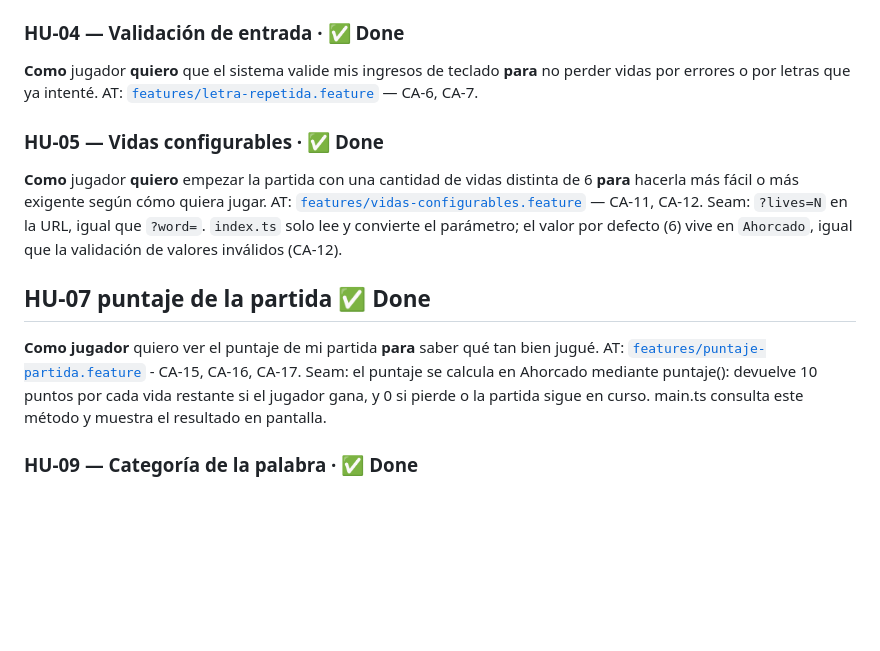
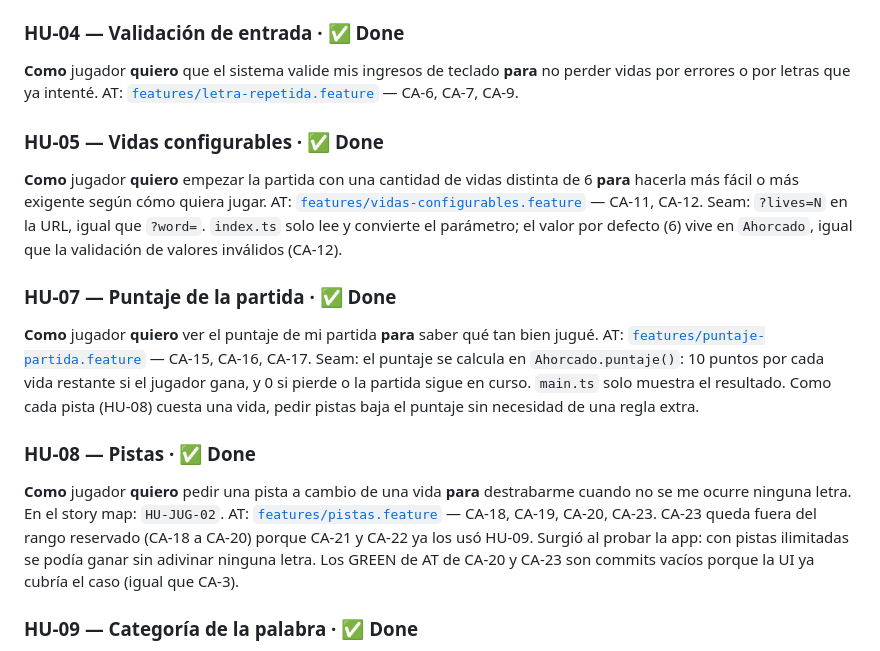
Before and after one commit to manubac/Metodolog-as-giles-2026, a Markdown page: NOTES.md, the part around one of its changes. Drawn GitHub-style; blank space fills up the shorter version.

Commit message:
GREEN: AT HU-08 CA-23 la pista no revela la última letra

```diff
--- a/NOTES.md
+++ b/NOTES.md
@@ -51,7 +58,7 @@ AT: [`features/desenlace-partida.feature`](features/desenlace-partida.feature)
 
 **Como** jugador **quiero** que el sistema valide mis ingresos de teclado **para** no perder vidas por
 errores o por letras que ya intenté.
-AT: [`features/letra-repetida.feature`](features/letra-repetida.feature) — CA-6, CA-7.
+AT: [`features/letra-repetida.feature`](features/letra-repetida.feature) — CA-6, CA-7, CA-9.
 
 ### HU-05 — Vidas configurables · ✅ Done
 
@@ -61,11 +68,22 @@ AT: [`features/vidas-configurables.feature`](features/vidas-configurables.featur
 Seam: `?lives=N` en la URL, igual que `?word=`. `index.ts` solo lee y convierte el parámetro; el valor por
 defecto (6) vive en `Ahorcado`, igual que la validación de valores inválidos (CA-12).
 
-## HU-07 puntaje de la partida ✅ Done
+### HU-07 — Puntaje de la partida · ✅ Done
 
-**Como jugador** quiero ver el puntaje de mi partida **para** saber qué tan bien jugué.
-AT: [`features/puntaje-partida.feature`](features/puntaje-partida.feature) - CA-15, CA-16, CA-17.
-Seam: el puntaje se calcula en Ahorcado mediante puntaje(): devuelve 10 puntos por cada vida restante si el jugador gana, y 0 si pierde o la partida sigue en curso. main.ts consulta este método y muestra el resultado en pantalla.
+**Como** jugador **quiero** ver el puntaje de mi partida **para** saber qué tan bien jugué.
+AT: [`features/puntaje-partida.feature`](features/puntaje-partida.feature) — CA-15, CA-16, CA-17.
+Seam: el puntaje se calcula en `Ahorcado.puntaje()`: 10 puntos por cada vida restante si el jugador gana, y 0
+si pierde o la partida sigue en curso. `main.ts` solo muestra el resultado. Como cada pista (HU-08) cuesta una
+vida, pedir pistas baja el puntaje sin necesidad de una regla extra.
+
+### HU-08 — Pistas · ✅ Done
+
+**Como** jugador **quiero** pedir una pista a cambio de una vida **para** destrabarme cuando no se me ocurre
+ninguna letra. En el story map: `HU-JUG-02`.
+AT: [`features/pistas.feature`](features/pistas.feature) — CA-18, CA-19, CA-20, CA-23.
+CA-23 queda fuera del rango reservado (CA-18 a CA-20) porque CA-21 y CA-22 ya los usó HU-09. Surgió al
+probar la app: con pistas ilimitadas se podía ganar sin adivinar ninguna letra. Los GREEN de AT de CA-20 y
+CA-23 son commits vacíos porque la UI ya cubría el caso (igual que CA-3).
 
 ### HU-09 — Categoría de la palabra · ✅ Done
 
```
Also changed, not shown: other parts of NOTES.md (+22 -15 lines).
